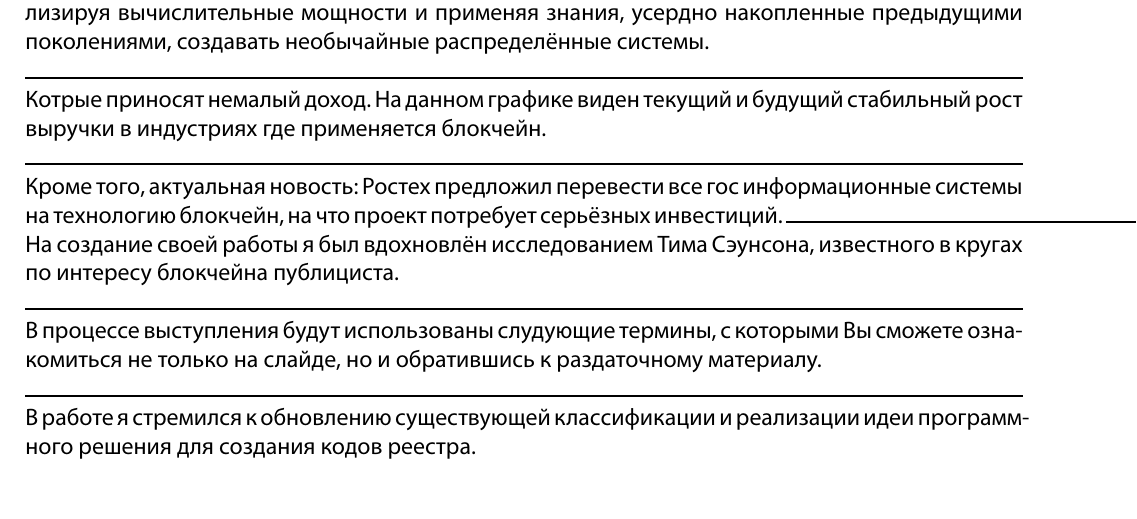
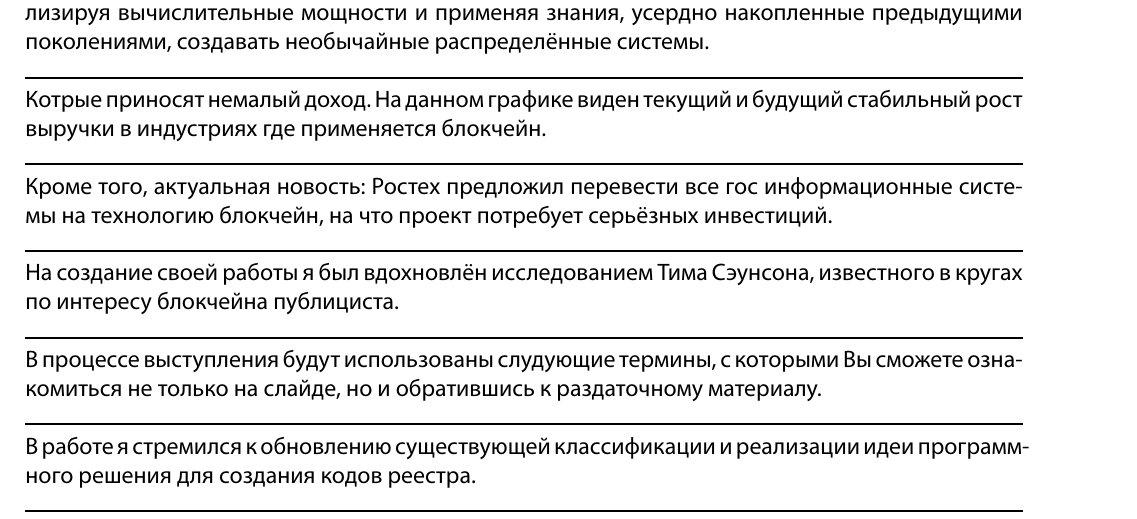
Before and after one commit to Sinopsys/vkr, a LaTeX document (vkr/prez/defence/text/text.tex): part of page 1 of 3, cut so that both start at the same text. Compiled offline with XeLaTeX; a missing font is replaced by an installed copy or a similar font.

Commit message:
Newline fix

```diff
--- a/vkr/prez/defence/text/text.tex
+++ b/vkr/prez/defence/text/text.tex
@@ -35,7 +35,7 @@
 \line\
 Кроме того, актуальная новость: Ростех предложил перевести все гос
 информационные системы на технологию блокчейн, на что проект потребует
-серьёзных инвестиций.
+серьёзных инвестиций.\\
 \line\
 На создание своей работы я был вдохновлён исследованием Тима Сэунсона,
 известного в кругах по интересу блокчейна публициста.\\
```
